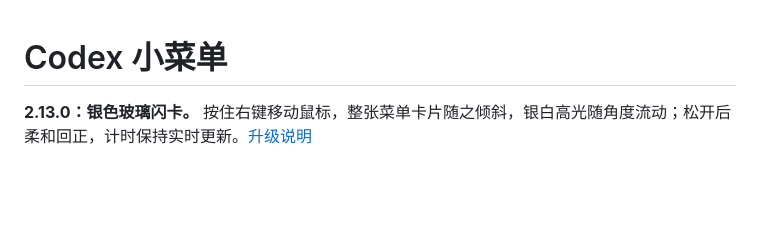
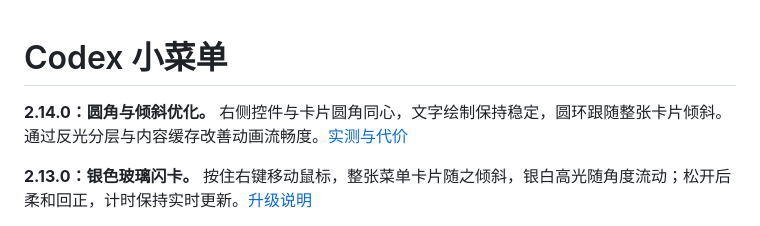
Before and after one commit to originnal090/codex-mini-menu, a Markdown page: README.zh-CN.md, the part around the change. Drawn GitHub-style; blank space fills up the shorter version.

```diff
--- a/README.zh-CN.md
+++ b/README.zh-CN.md
@@ -1,4 +1,6 @@
 # Codex 小菜单
+
+**2.14.0：圆角与倾斜优化。** 右侧控件与卡片圆角同心，文字绘制保持稳定，圆环跟随整张卡片倾斜。通过反光分层与内容缓存改善动画流畅度。[实测与代价](docs/card-refinement-2.14.0.md)
 
 **2.13.0：银色玻璃闪卡。** 按住右键移动鼠标，整张菜单卡片随之倾斜，银白高光随角度流动；松开后柔和回正，计时保持实时更新。[升级说明](docs/silver-card-2.13.0.md)
 
```
Also changed, not shown: README.md (+2 -0 lines), docs/card-refinement-2.14.0.md (added, +29 -0 lines), docs/images/refined-card-tilt.png (added), 14 other files.
